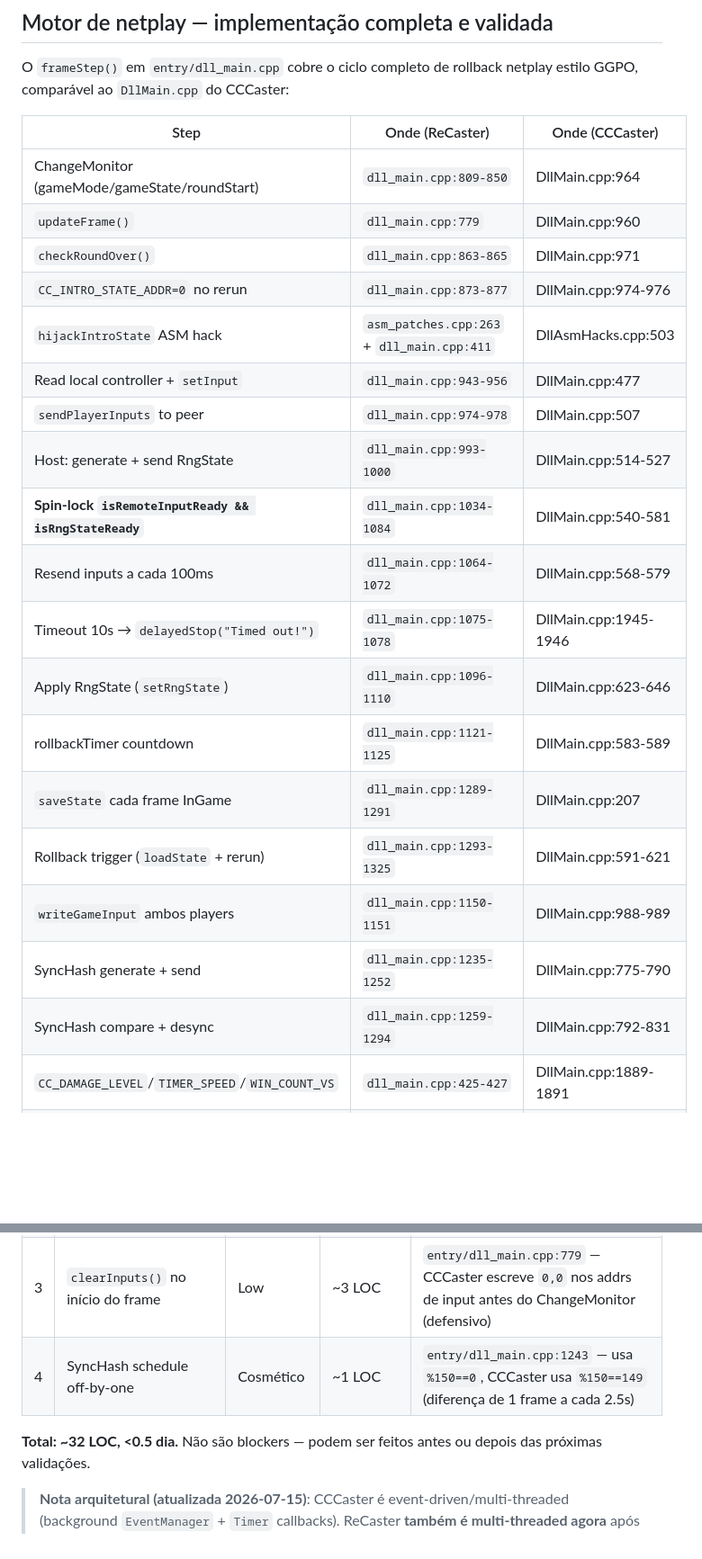
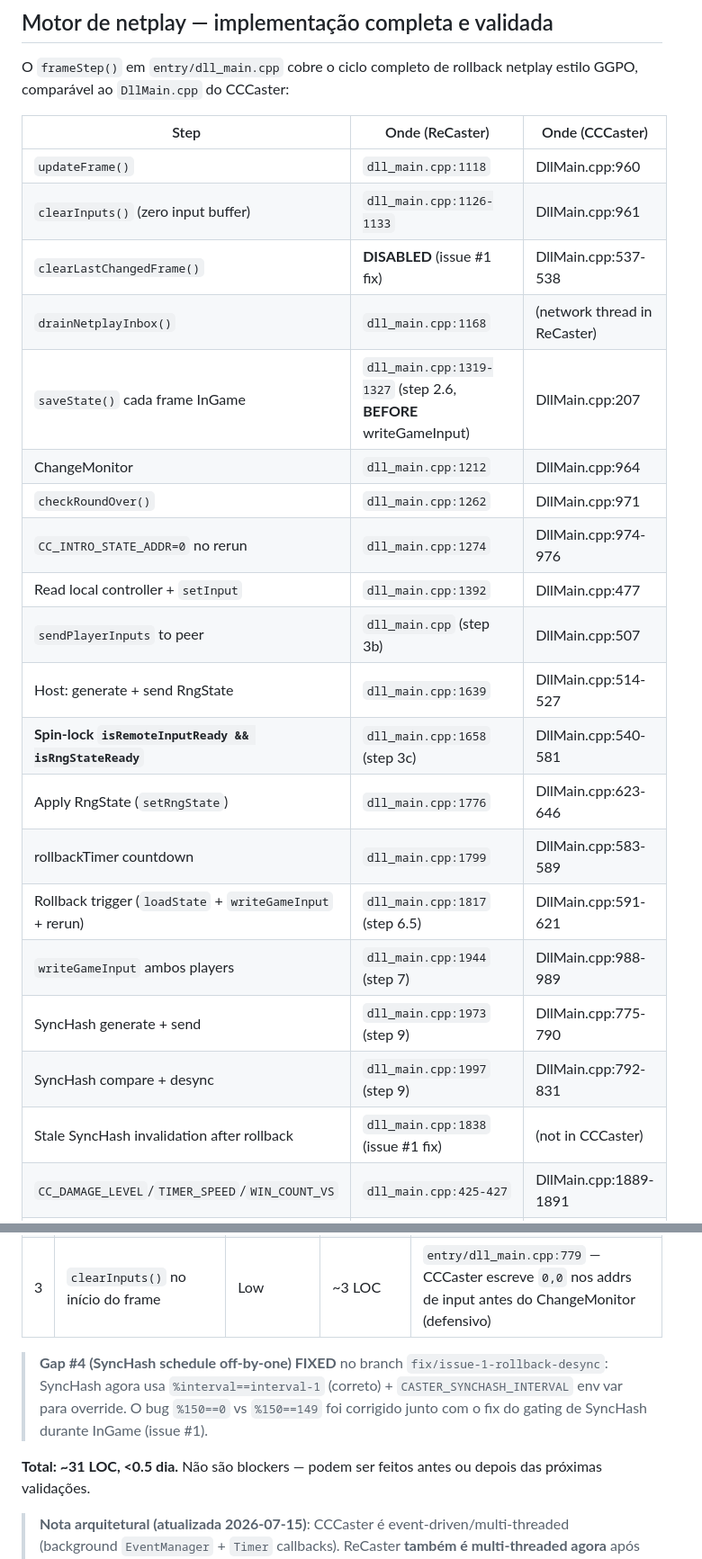
Before and after one commit to Vmarcelo49/ReCaster, a Markdown page: docs/port-status.md, 2 parts joined by grey strips. Shown at 90% size. Drawn GitHub-style; blank space fills up the shorter version.

```diff
--- a/docs/port-status.md
+++ b/docs/port-status.md
@@ -64,24 +64,25 @@ rollback netplay estilo GGPO, comparável ao `DllMain.cpp` do CCCaster:
 
 | Step | Onde (ReCaster) | Onde (CCCaster) |
 |---|---|---|
-| ChangeMonitor (gameMode/gameState/roundStart) | `dll_main.cpp:809-850` | DllMain.cpp:964 |
-| `updateFrame()` | `dll_main.cpp:779` | DllMain.cpp:960 |
-| `checkRoundOver()` | `dll_main.cpp:863-865` | DllMain.cpp:971 |
-| `CC_INTRO_STATE_ADDR=0` no rerun | `dll_main.cpp:873-877` | DllMain.cpp:974-976 |
-| `hijackIntroState` ASM hack | `asm_patches.cpp:263` + `dll_main.cpp:411` | DllAsmHacks.cpp:503 |
-| Read local controller + `setInput` | `dll_main.cpp:943-956` | DllMain.cpp:477 |
-| `sendPlayerInputs` to peer | `dll_main.cpp:974-978` | DllMain.cpp:507 |
-| Host: generate + send RngState | `dll_main.cpp:993-1000` | DllMain.cpp:514-527 |
-| **Spin-lock `isRemoteInputReady && isRngStateReady`** | `dll_main.cpp:1034-1084` | DllMain.cpp:540-581 |
-| Resend inputs a cada 100ms | `dll_main.cpp:1064-1072` | DllMain.cpp:568-579 |
-| Timeout 10s → `delayedStop("Timed out!")` | `dll_main.cpp:1075-1078` | DllMain.cpp:1945-1946 |
-| Apply RngState (`setRngState`) | `dll_main.cpp:1096-1110` | DllMain.cpp:623-646 |
-| rollbackTimer countdown | `dll_main.cpp:1121-1125` | DllMain.cpp:583-589 |
-| `saveState` cada frame InGame | `dll_main.cpp:1289-1291` | DllMain.cpp:207 |
-| Rollback trigger (`loadState` + rerun) | `dll_main.cpp:1293-1325` | DllMain.cpp:591-621 |
-| `writeGameInput` ambos players | `dll_main.cpp:1150-1151` | DllMain.cpp:988-989 |
-| SyncHash generate + send | `dll_main.cpp:1235-1252` | DllMain.cpp:775-790 |
-| SyncHash compare + desync | `dll_main.cpp:1259-1294` | DllMain.cpp:792-831 |
+| `updateFrame()` | `dll_main.cpp:1118` | DllMain.cpp:960 |
+| `clearInputs()` (zero input buffer) | `dll_main.cpp:1126-1133` | DllMain.cpp:961 |
+| `clearLastChangedFrame()` | **DISABLED** (issue #1 fix) | DllMain.cpp:537-538 |
+| `drainNetplayInbox()` | `dll_main.cpp:1168` | (network thread in ReCaster) |
+| `saveState()` cada frame InGame | `dll_main.cpp:1319-1327` (step 2.6, **BEFORE** writeGameInput) | DllMain.cpp:207 |
+| ChangeMonitor | `dll_main.cpp:1212` | DllMain.cpp:964 |
+| `checkRoundOver()` | `dll_main.cpp:1262` | DllMain.cpp:971 |
+| `CC_INTRO_STATE_ADDR=0` no rerun | `dll_main.cpp:1274` | DllMain.cpp:974-976 |
+| Read local controller + `setInput` | `dll_main.cpp:1392` | DllMain.cpp:477 |
+| `sendPlayerInputs` to peer | `dll_main.cpp` (step 3b) | DllMain.cpp:507 |
+| Host: generate + send RngState | `dll_main.cpp:1639` | DllMain.cpp:514-527 |
+| **Spin-lock `isRemoteInputReady && isRngStateReady`** | `dll_main.cpp:1658` (step 3c) | DllMain.cpp:540-581 |
+| Apply RngState (`setRngState`) | `dll_main.cpp:1776` | DllMain.cpp:623-646 |
+| rollbackTimer countdown | `dll_main.cpp:1799` | DllMain.cpp:583-589 |
+| Rollback trigger (`loadState` + `writeGameInput` + rerun) | `dll_main.cpp:1817` (step 6.5) | DllMain.cpp:591-621 |
+| `writeGameInput` ambos players | `dll_main.cpp:1944` (step 7) | DllMain.cpp:988-989 |
+| SyncHash generate + send | `dll_main.cpp:1973` (step 9) | DllMain.cpp:775-790 |
+| SyncHash compare + desync | `dll_main.cpp:1997` (step 9) | DllMain.cpp:792-831 |
+| Stale SyncHash invalidation after rollback | `dll_main.cpp:1838` (issue #1 fix) | (not in CCCaster) |
 | `CC_DAMAGE_LEVEL`/`TIMER_SPEED`/`WIN_COUNT_VS` | `dll_main.cpp:425-427` | DllMain.cpp:1889-1891 |
 | `CC_STAGE_ANIMATION_OFF_ADDR=1` | `dll_main.cpp:412` | DllMain.cpp:1896-1907 |
 | 60s initial connect timeout | `dll_main.cpp:762-775` | DllMain.cpp:1843-1844 |
@@ -114,9 +119,13 @@ menores vs CCCaster, todas de robustez/cosmético.
 | 1 | `delayedStop` notificar launcher via IPC | UX | ~20 LOC | `entry/dll_main.cpp:239` — hoje só loga; launcher não vê o motivo da parada |
 | 2 | `callback()` checar `CC_ALIVE_FLAG_ADDR` | Robustez | ~8 LOC | `entry/dll_main.cpp:1304` — detectar game-close e desconectar sockets limpo (constante já existe em `addresses.hpp:87`) |
 | 3 | `clearInputs()` no início do frame | Low | ~3 LOC | `entry/dll_main.cpp:779` — CCCaster escreve `0,0` nos addrs de input antes do ChangeMonitor (defensivo) |
-| 4 | SyncHash schedule off-by-one | Cosmético | ~1 LOC | `entry/dll_main.cpp:1243` — usa `%150==0`, CCCaster usa `%150==149` (diferença de 1 frame a cada 2.5s) |
 
-**Total: ~32 LOC, <0.5 dia.** Não são blockers — podem ser feitos antes ou
+> **Gap #4 (SyncHash schedule off-by-one) FIXED** no branch `fix/issue-1-rollback-desync`:
+> SyncHash agora usa `%interval==interval-1` (correto) + `CASTER_SYNCHASH_INTERVAL`
+> env var para override. O bug `%150==0` vs `%150==149` foi corrigido junto com
+> o fix do gating de SyncHash durante InGame (issue #1).
+
+**Total: ~31 LOC, <0.5 dia.** Não são blockers — podem ser feitos antes ou
 depois das próximas validações.
 
 > **Nota arquitetural (atualizada 2026-07-15)**: CCCaster é event-driven/multi-threaded
```
Also changed, not shown: other parts of docs/port-status.md (+5 -1 lines), docs/implementing-real-rollback.md (+74 -14 lines).
